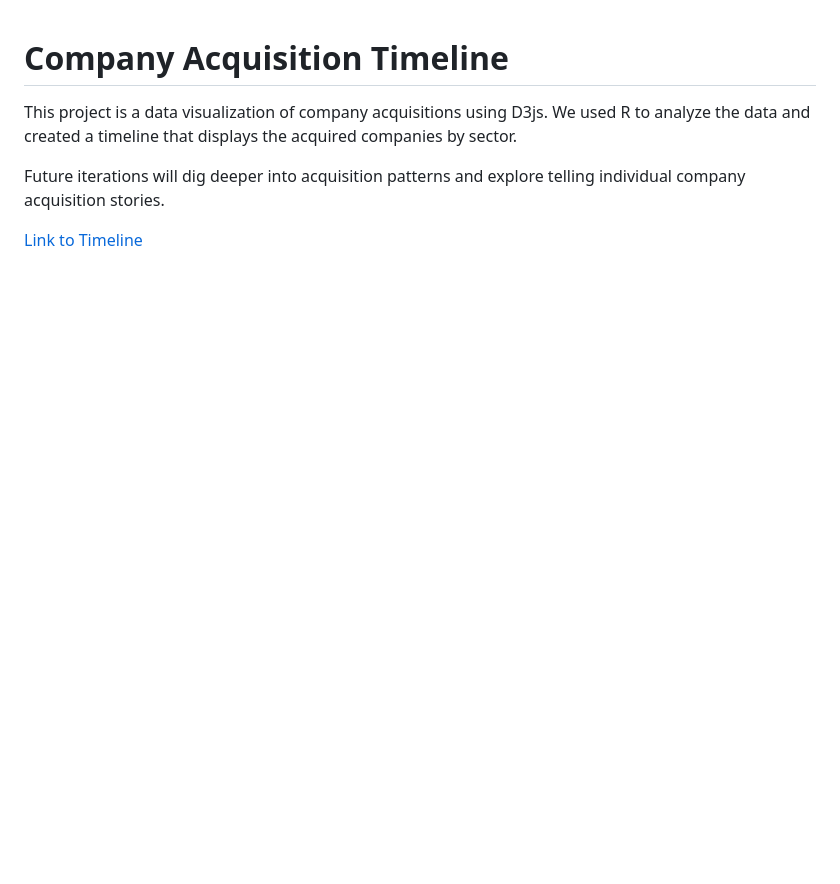
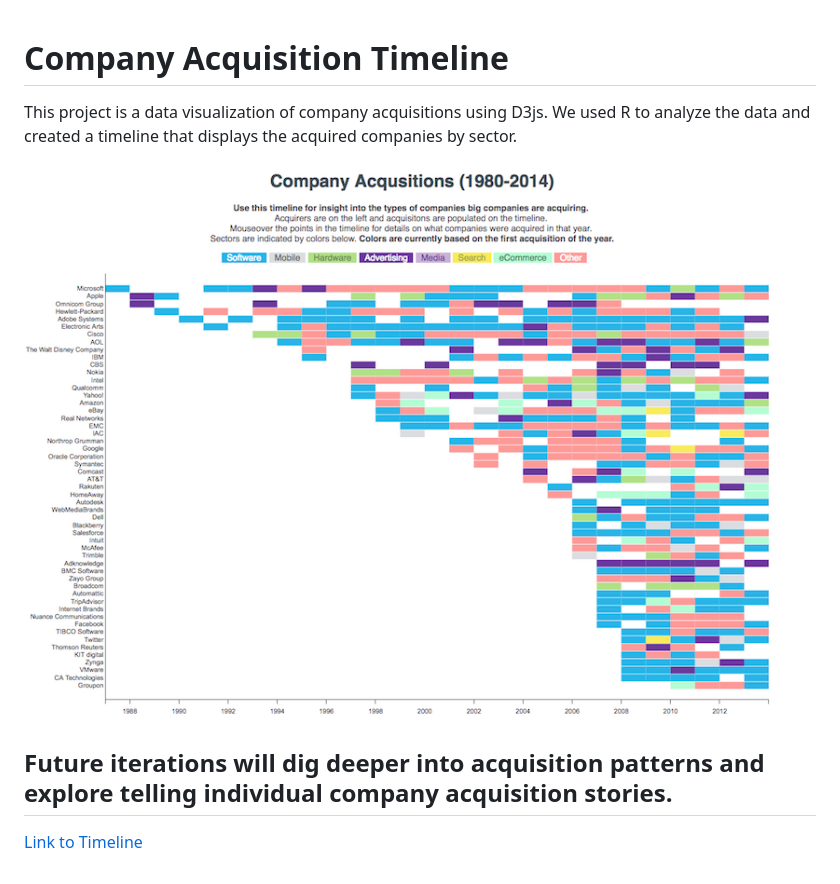
Before and after one commit to hovsepa/company-acquisitions-01, a Markdown page: README.md, the part around the change. GitHub-like rendering; pictures changed too: img/company-acquisitions.png (added); blank space fills up the shorter version.

```diff
--- a/README.md
+++ b/README.md
@@ -1,6 +1,8 @@
 # Company Acquisition Timeline
 This project is a data visualization of company acquisitions using D3js. We used R to analyze the data and created a timeline that displays the acquired companies by sector.
 
-Future iterations will dig deeper into acquisition patterns and explore telling individual company acquisition stories.
+![Company Aquisition Screenshot](./img/company-acquisitions.png "Company Aquisition Screenshot")
+
+## Future iterations will dig deeper into acquisition patterns and explore telling individual company acquisition stories.
 
 [Link to Timeline](https://hovsepa.github.io/company-acquisitions-01/)
```
